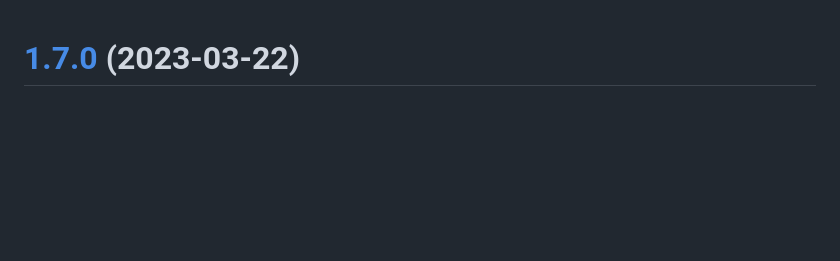
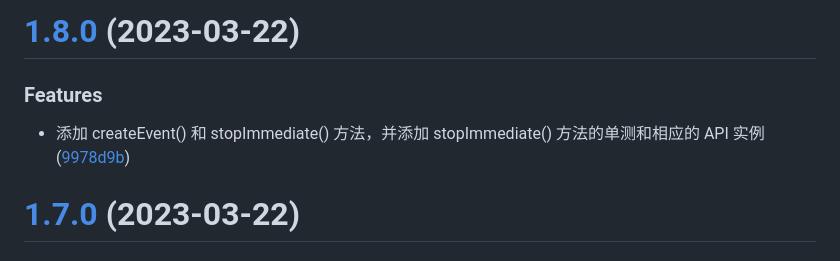
Before and after one commit to yaohaixiao/delegate.js, a Markdown page: CHANGELOG.md, the part around the change. GitHub-like rendering; blank space fills up the shorter version.

Commit message:
chore: 生成 1.8.0 版本的 CHANGELOG.md 信息

```diff
--- a/CHANGELOG.md
+++ b/CHANGELOG.md
@@ -1,3 +1,12 @@
+# [1.8.0](https://github.com/yaohaixiao/delegate.js/compare/1.7.0...1.8.0) (2023-03-22)
+
+
+### Features
+
+* 添加 createEvent() 和 stopImmediate() 方法，并添加 stopImmediate() 方法的单测和相应的 API 实例 ([9978d9b](https://github.com/yaohaixiao/delegate.js/commit/9978d9b9ffb4524351b887b05fa9925437e7e8d5))
+
+
+
 # [1.7.0](https://github.com/yaohaixiao/delegate.js/compare/1.6.0...1.7.0) (2023-03-22)
 
 
```
